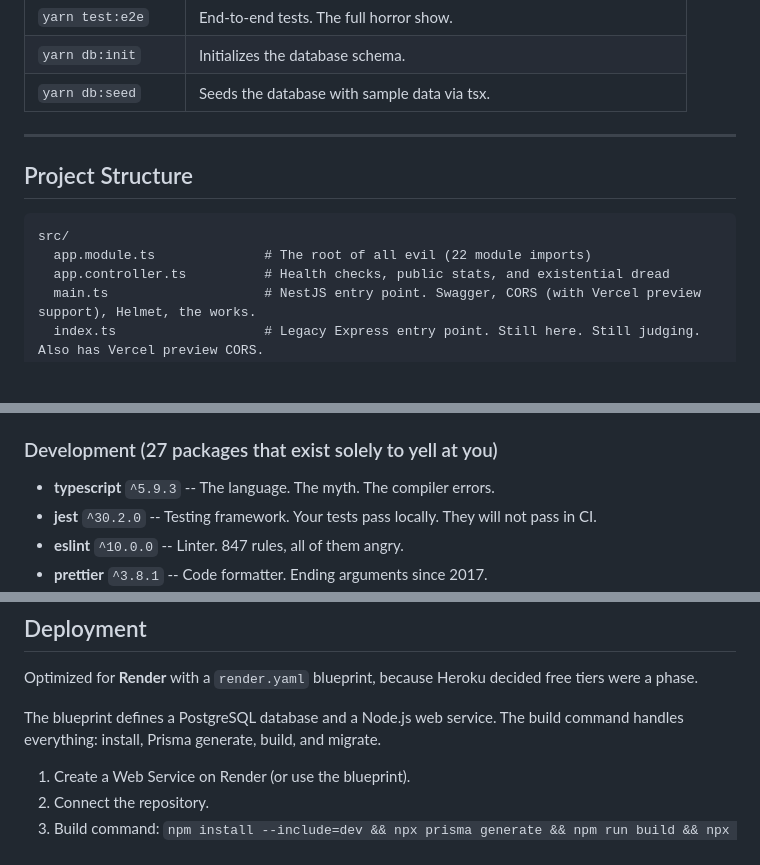
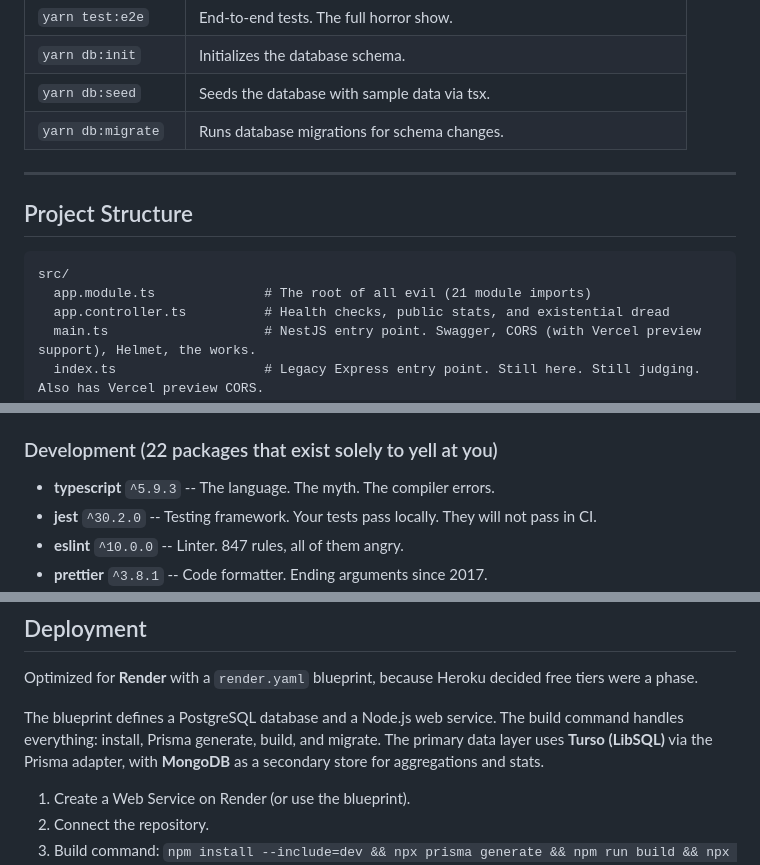
Before and after one commit to konstantinos193/stefanos-backend, a Markdown page: README.md, 3 parts joined by grey strips. Rendered like a GitHub page; blank space fills up the shorter version.

````diff
--- a/README.md
+++ b/README.md
@@ -161,6 +165,7 @@ All the commands you will forget exist and then rediscover six months later.
 | `yarn test:e2e` | End-to-end tests. The full horror show. |
 | `yarn db:init` | Initializes the database schema. |
 | `yarn db:seed` | Seeds the database with sample data via tsx. |
+| `yarn db:migrate` | Runs database migrations for schema changes. |
 
 ---
 
@@ -168,7 +173,7 @@ All the commands you will forget exist and then rediscover six months later.
 
 ```
 src/
-  app.module.ts              # The root of all evil (22 module imports)
+  app.module.ts              # The root of all evil (21 module imports)
   app.controller.ts          # Health checks, public stats, and existential dread
   main.ts                    # NestJS entry point. Swagger, CORS (with Vercel preview support), Helmet, the works.
   index.ts                   # Legacy Express entry point. Still here. Still judging. Also has Vercel preview CORS.
@@ -237,7 +245,7 @@ The full list lives in `package.json`. Here are the highlights, or lowlights, de
 - **cloudinary** `^2.9.0` -- Image management. Optimizing photos until they are unrecognizable.
 - **nodemailer** `^8.0.1` -- Email delivery. Into spam folders worldwide.
 
-### Development (27 packages that exist solely to yell at you)
+### Development (22 packages that exist solely to yell at you)
 
 - **typescript** `^5.9.3` -- The language. The myth. The compiler errors.
 - **jest** `^30.2.0` -- Testing framework. Your tests pass locally. They will not pass in CI.
@@ -310,7 +318,7 @@ Key endpoint groups:
 
 Optimized for **Render** with a `render.yaml` blueprint, because Heroku decided free tiers were a phase.
 
-The blueprint defines a PostgreSQL database and a Node.js web service. The build command handles everything: install, Prisma generate, build, and migrate.
+The blueprint defines a PostgreSQL database and a Node.js web service. The build command handles everything: install, Prisma generate, build, and migrate. The primary data layer uses **Turso (LibSQL)** via the Prisma adapter, with **MongoDB** as a secondary store for aggregations and stats.
 
 1. Create a Web Service on Render (or use the blueprint).
 2. Connect the repository.
````
Also changed, not shown: other parts of README.md (+19 -12 lines).
